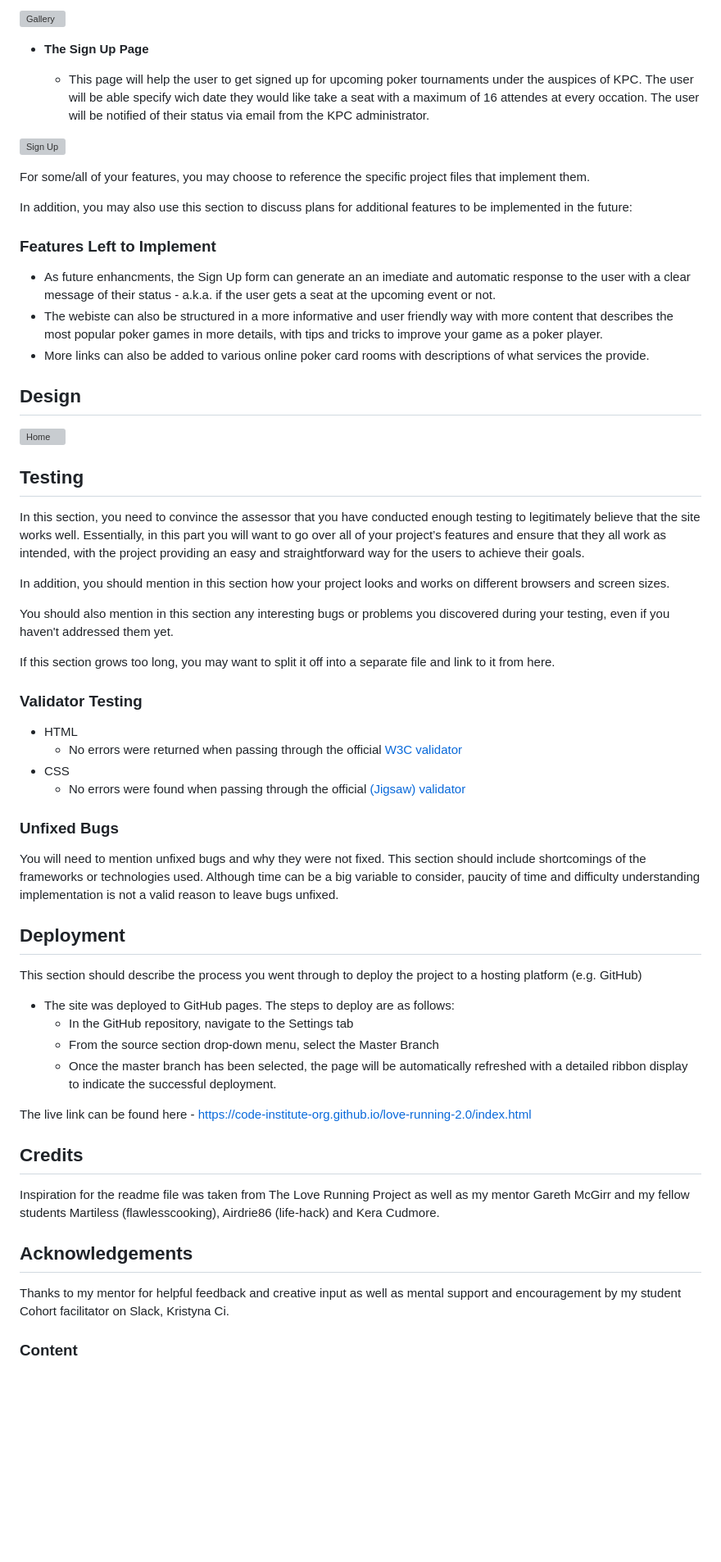
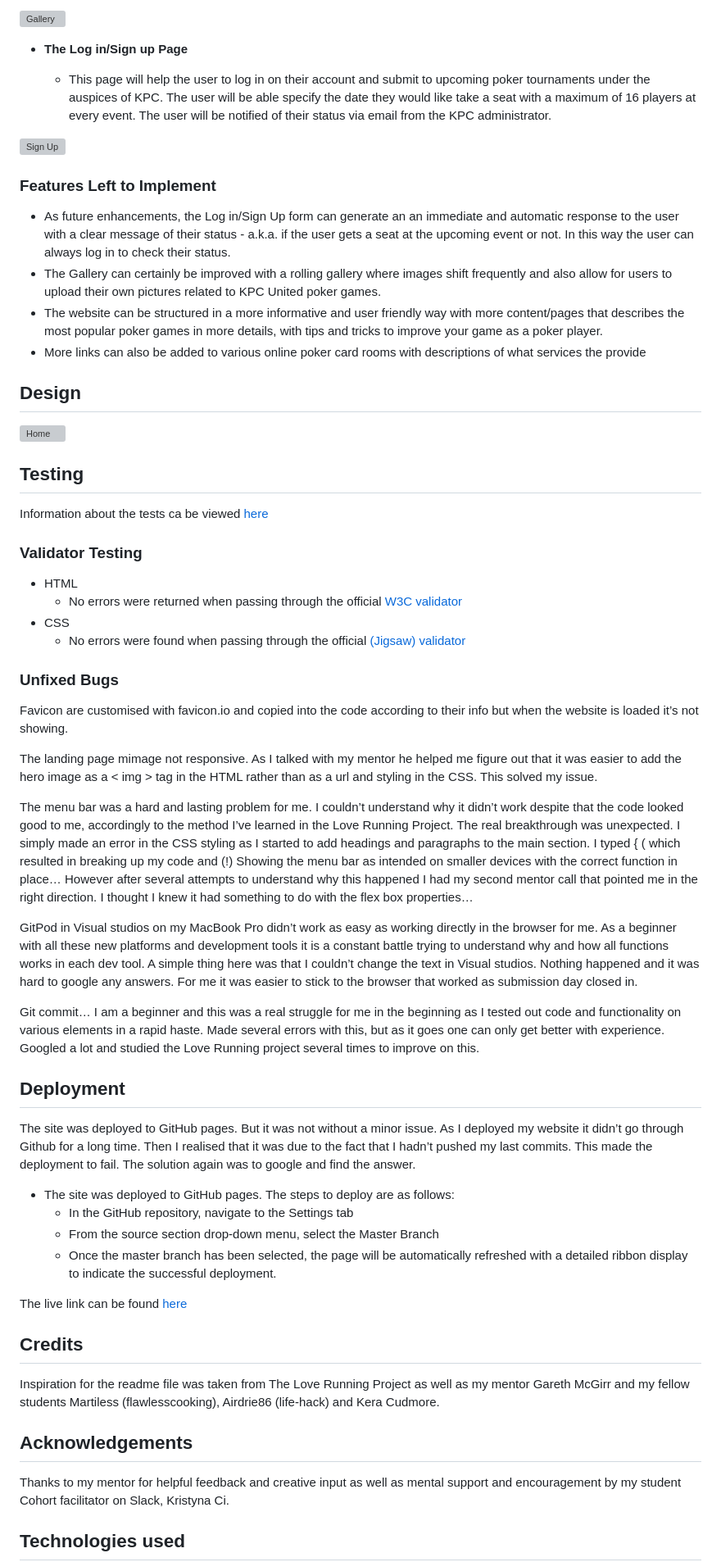
Before and after one commit to TJCAJ/tnl, a Markdown page: README.md, the part around one of its changes. Shown at 82% size. Drawn GitHub-style; blank space fills up the shorter version; grey boxes are pictures that could not be loaded.

```diff
--- a/README.md
+++ b/README.md
@@ -54,21 +68,18 @@ The Nut Low will help the user to to organize and setup events on a more regular
 
 ![Gallery](https://github.com)
 
-- __The Sign Up Page__
+- __The Log in/Sign up Page__
 
-  - This page will help the user to get signed up for upcoming poker tournaments under the auspices of KPC. The user will be able specify wich date they would like take a seat with a maximum of 16 attendes at every occation. The user will be notified of their status via email from the KPC administrator.
+  - This page will help the user to log in on their account and submit to upcoming poker tournaments under the auspices of KPC. The user will be able specify the date they would like take a seat with a maximum of 16 players at every event. The user will be notified of their status via email from the KPC administrator.
 
 ![Sign Up](https://github.com/)
 
-For some/all of your features, you may choose to reference the specific project files that implement them.
-
-In addition, you may also use this section to discuss plans for additional features to be implemented in the future:
-
 ### Features Left to Implement
 
-- As future enhancments, the Sign Up form can generate an an imediate and automatic response to the user with a clear message of their status - a.k.a. if the user gets a seat at the upcoming event or not.
-- The webiste can also be structured in a more informative and user friendly way with more content that describes the most popular poker games in more details, with tips and tricks to improve your game as a poker player.
-- More links can also be added to various online poker card rooms with descriptions of what services the provide.
+- As future enhancements, the Log in/Sign Up form can generate an an immediate and automatic response to the user with a clear message of their status - a.k.a. if the user gets a seat at the upcoming event or not. In this way the user can always log in to check their status.
+- The Gallery can certainly be improved with a rolling gallery where images shift frequently and also allow for users to upload their own pictures related to KPC United poker games.
+- The website can be structured in a more informative and user friendly way with more content/pages that describes the most popular poker games in more details, with tips and tricks to improve your game as a poker player.
+- More links can also be added to various online poker card rooms with descriptions of what services the provide
 
 ## Design
 
@@ -76,14 +87,7 @@ In addition, you may also use this section to discuss plans for additional featu
 
 ## Testing
 
-In this section, you need to convince the assessor that you have conducted enough testing to legitimately believe that the site works well. Essentially, in this part you will want to go over all of your project’s features and ensure that they all work as intended, with the project providing an easy and straightforward way for the users to achieve their goals.
-
-In addition, you should mention in this section how your project looks and works on different browsers and screen sizes.
-
-You should also mention in this section any interesting bugs or problems you discovered during your testing, even if you haven't addressed them yet.
-
-If this section grows too long, you may want to split it off into a separate file and link to it from here.
-
+Information about the tests ca be viewed [here](Test.md)
 
 ### Validator Testing
 
@@ -94,26 +98,35 @@ If this section grows too long, you may want to split it off into a separate fil
 
 ### Unfixed Bugs
 
-You will need to mention unfixed bugs and why they were not fixed. This section should include shortcomings of the frameworks or technologies used. Although time can be a big variable to consider, paucity of time and difficulty understanding implementation is not a valid reason to leave bugs unfixed.
+Favicon are customised  with favicon.io and copied into the code according to their info but when the website is loaded it’s not showing.
+
+The landing page mimage not responsive. As I talked with my mentor he helped me figure out that it was easier to add the hero image as a < img > tag in the HTML rather than as a url and styling in the CSS. This solved my issue.
+
+The menu bar was a hard and lasting problem for me. I couldn’t understand why it didn’t work despite that the code looked good to me, accordingly to the method I’ve learned in the Love Running Project. The real breakthrough was unexpected. I simply made an error in the CSS styling as I started to add headings and paragraphs to the main section. I typed { ( which resulted in breaking up my code and (!) Showing the menu bar as intended on smaller devices with the correct function in place… However after several attempts to understand why this happened I had my second mentor call that pointed me in the right direction. I thought I knew it had something to do with the flex box properties…
+
+GitPod in Visual studios on my MacBook Pro didn’t work as easy as working directly in the browser for me. As a beginner with all these new platforms and development tools it is a constant battle trying to understand why and how all functions works in each dev tool. A simple thing here was that I couldn’t change the text in Visual studios. Nothing happened and it was hard to google any answers. For me it was easier to stick to the browser that worked as submission day closed in.
+
+Git commit… I am a beginner and this was a real struggle for me in the beginning as I tested out code and functionality on various elements  in a rapid haste. Made several errors with this, but as it goes one can only get better with experience. Googled a lot and studied the Love Running project several times to improve on this.
 
 ## Deployment
 
-This section should describe the process you went through to deploy the project to a hosting platform (e.g. GitHub)
+The site was deployed to GitHub pages. But it was not without a minor issue. As I deployed my website it didn’t go through Github for a long time. Then I realised that it was due to the fact that I hadn’t pushed my last commits. This made the deployment to fail. The solution again was to google and find the answer.
+
 
 - The site was deployed to GitHub pages. The steps to deploy are as follows:
   - In the GitHub repository, navigate to the Settings tab
   - From the source section drop-down menu, select the Master Branch
   - Once the master branch has been selected, the page will be automatically refreshed with a detailed ribbon display to indicate the successful deployment.
 
-The live link can be found here - https://code-institute-org.github.io/love-running-2.0/index.html
+The live link can be found [here](https://tjcaj.github.io/nutslow/)
 
 
 ## Credits
 
-Inspiration for the readme file was taken from The Love Running Project as well as  my mentor Gareth McGirr and my fellow students Martiless (flawlesscooking), Airdrie86 (life-hack) and Kera Cudmore.
+Inspiration for the readme file was taken from The Love Running Project as well as my mentor Gareth McGirr and my fellow students Martiless (flawlesscooking), Airdrie86 (life-hack) and Kera Cudmore.
 
 ## Acknowledgements
-Thanks to my mentor for helpful feedback and creative input  as well as mental support and encouragement by my student Cohort facilitator on Slack, Kristyna Ci.
+Thanks to my mentor for helpful feedback and creative input as well as mental support and encouragement by my student Cohort facilitator on Slack, Kristyna Ci.
 
-### Content
+## Technologies used
 
```
Also changed, not shown: other parts of README.md (+73 -26 lines), Test.md (added, +29 -0 lines).
